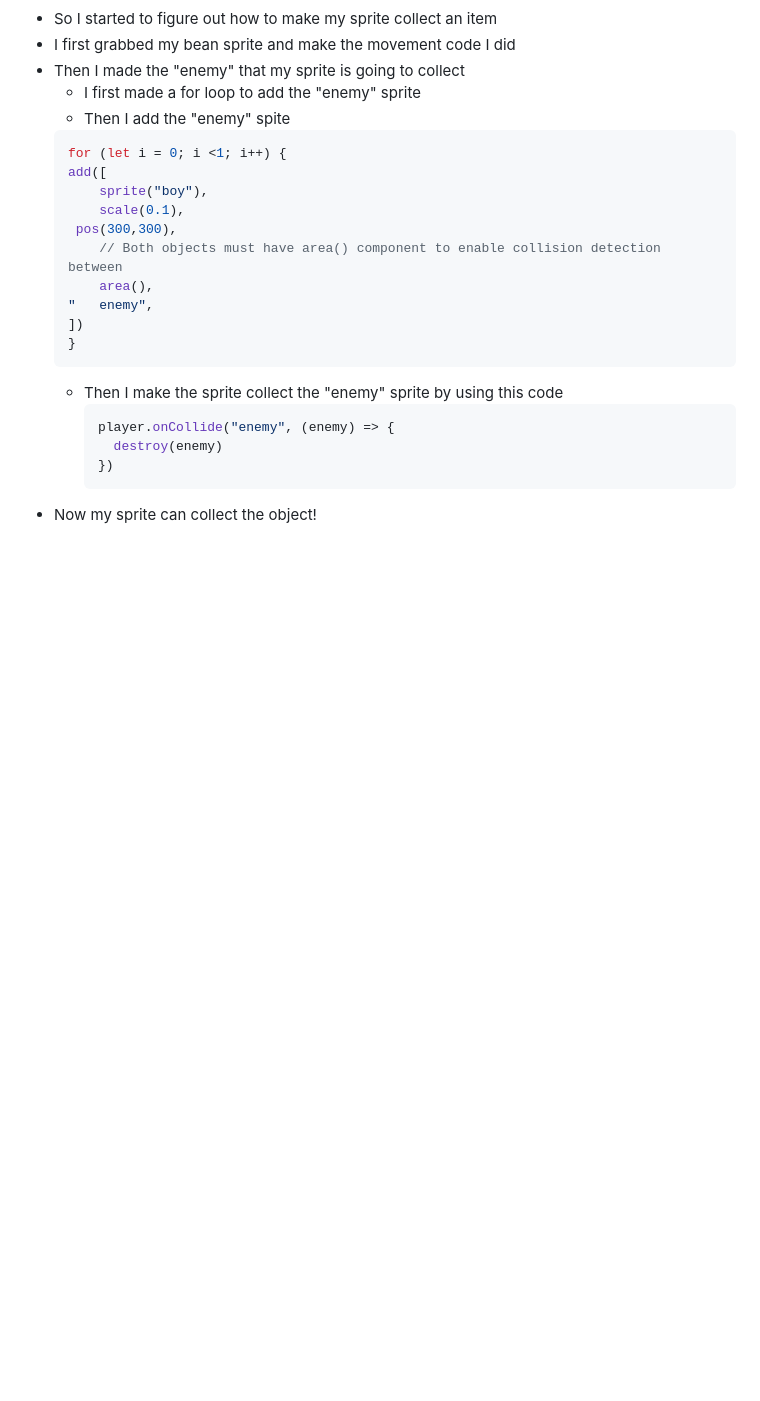
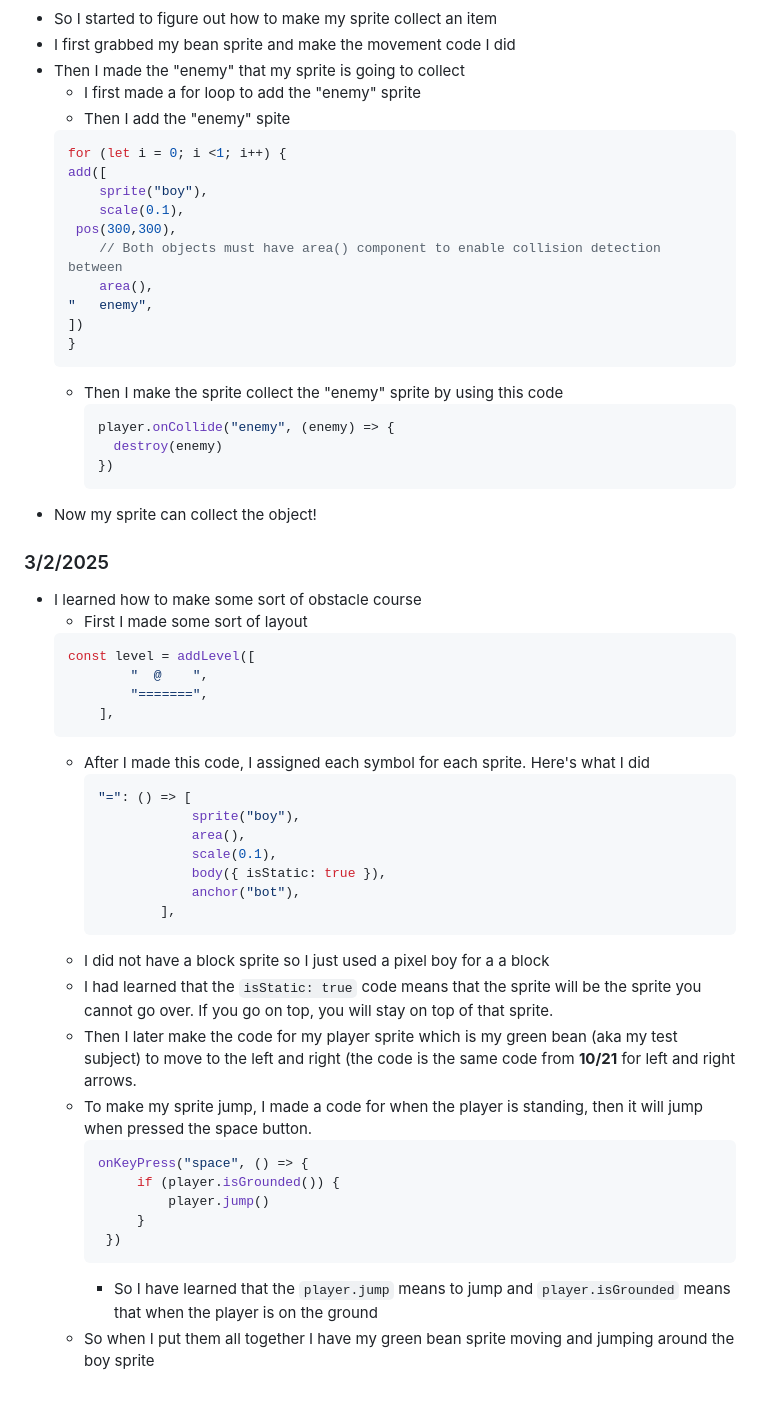
Before and after one commit to xinyangl5722/sep11-freedom-project, a Markdown page: tool/learning-log.md, the part around the change. Rendered like a GitHub page; blank space fills up the shorter version.

Commit message:
3/2 Learning Log

````diff
--- a/tool/learning-log.md
+++ b/tool/learning-log.md
@@ -180,6 +180,39 @@ kaboom({
       ```
 * Now my sprite can collect the object!
 
+### 3/2/2025
+* I learned how to make some sort of obstacle course
+	* First I made some sort of layout
+	```js
+ 	const level = addLevel([
+            "  @    ",
+            "=======",
+        ],
+ 	```
+ 	* After I made this code, I assigned each symbol for each sprite. Here's what I did
+    	```js
+     	"=": () => [
+                    sprite("boy"),
+                    area(),
+                    scale(0.1),
+                    body({ isStatic: true }),
+                    anchor("bot"),
+                ],
+     	```
+     * I did not have a block sprite so I just used a pixel boy for a a block
+     * I had learned that the `isStatic: true` code means that the sprite will be the sprite you cannot go over. If you go on top, you will stay on top of that sprite.
+     * Then I later make the code for my player sprite which is my green bean (aka my test subject) to move to the left and right (the code is the same code from **10/21** for left and right arrows.
+     * To make my sprite jump, I made a code for when the player is standing, then it will jump when pressed the space button.
+       ```js
+       onKeyPress("space", () => {
+            if (player.isGrounded()) {
+                player.jump()
+            }
+        })
+       ```
+       * So I have learned that the `player.jump` means to jump and `player.isGrounded` means that when the player is on the ground
+  * So when I put them all together I have my green bean sprite moving and jumping around the boy sprite
+
 <!--
 * Links you used today (websites, videos, etc)
 * Things you tried, progress you made, etc
````
